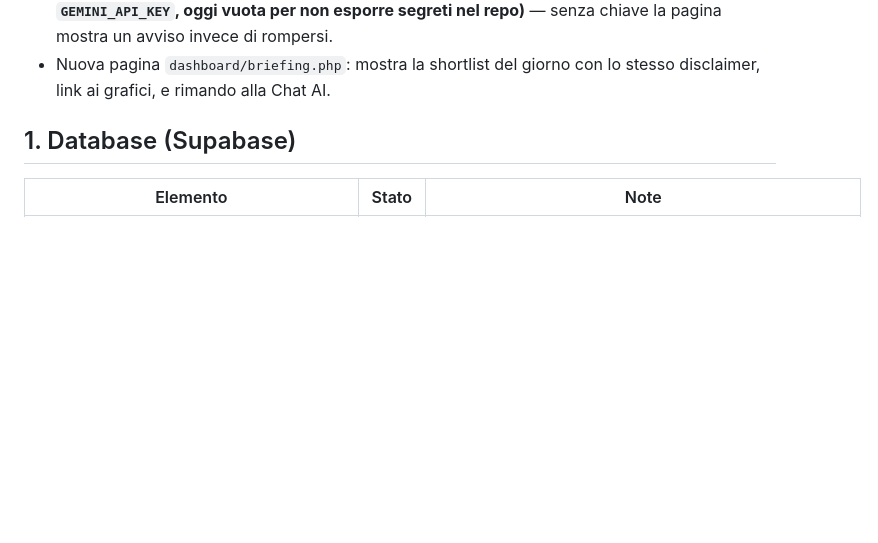
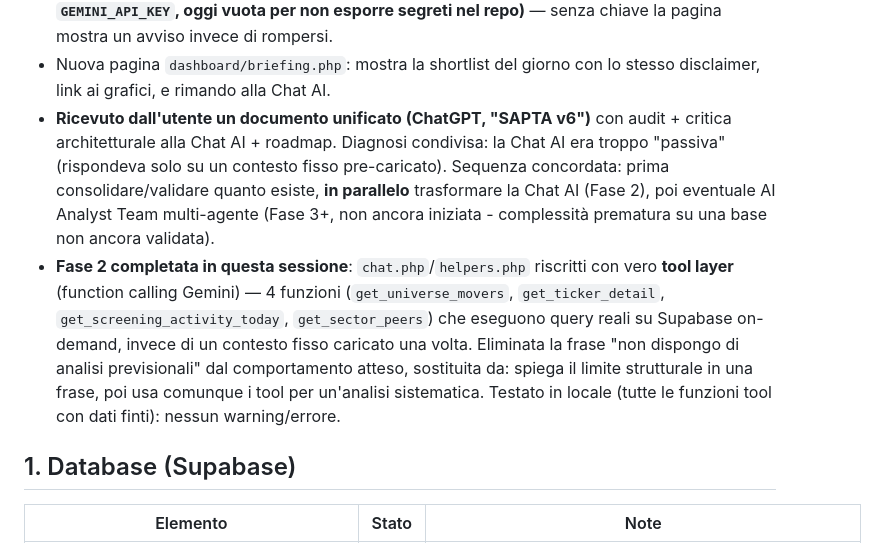
Before and after one commit to AlexPj72/SAPTA, a Markdown page: SAPTA_v5_1_1_STATO_IMPLEMENTAZIONE.md, the part around the change. Rendered like a GitHub page; blank space fills up the shorter version.

Commit message:
Sessione 17/09 (2): recepito doc unificato v6, Fase 2 chat completata (tool layer)

```diff
--- a/SAPTA_v5_1_1_STATO_IMPLEMENTAZIONE.md
+++ b/SAPTA_v5_1_1_STATO_IMPLEMENTAZIONE.md
@@ -200,6 +200,22 @@ Inoltre, in questa sessione:
   invece di rompersi.
 - Nuova pagina `dashboard/briefing.php`: mostra la shortlist del giorno con
   lo stesso disclaimer, link ai grafici, e rimando alla Chat AI.
+- **Ricevuto dall'utente un documento unificato (ChatGPT, "SAPTA v6")** con
+  audit + critica architetturale alla Chat AI + roadmap. Diagnosi condivisa:
+  la Chat AI era troppo "passiva" (rispondeva solo su un contesto fisso
+  pre-caricato). Sequenza concordata: prima consolidare/validare quanto
+  esiste, **in parallelo** trasformare la Chat AI (Fase 2), poi eventuale
+  AI Analyst Team multi-agente (Fase 3+, non ancora iniziata - complessità
+  prematura su una base non ancora validata).
+- **Fase 2 completata in questa sessione**: `chat.php`/`helpers.php`
+  riscritti con vero **tool layer** (function calling Gemini) — 4 funzioni
+  (`get_universe_movers`, `get_ticker_detail`, `get_screening_activity_today`,
+  `get_sector_peers`) che eseguono query reali su Supabase on-demand,
+  invece di un contesto fisso caricato una volta. Eliminata la frase
+  "non dispongo di analisi previsionali" dal comportamento atteso, sostituita
+  da: spiega il limite strutturale in una frase, poi usa comunque i tool per
+  un'analisi sistematica. Testato in locale (tutte le funzioni tool con dati
+  finti): nessun warning/errore.
 
 ## 1. Database (Supabase)
 
```
